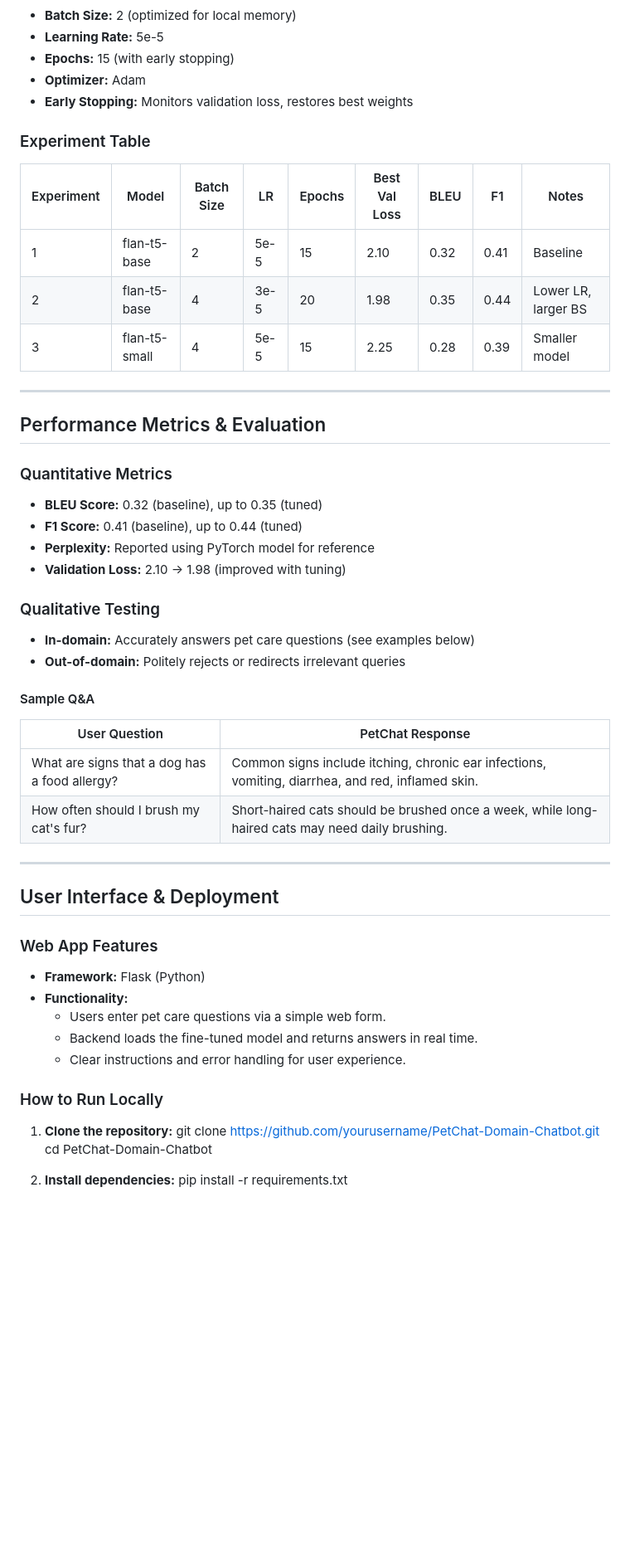
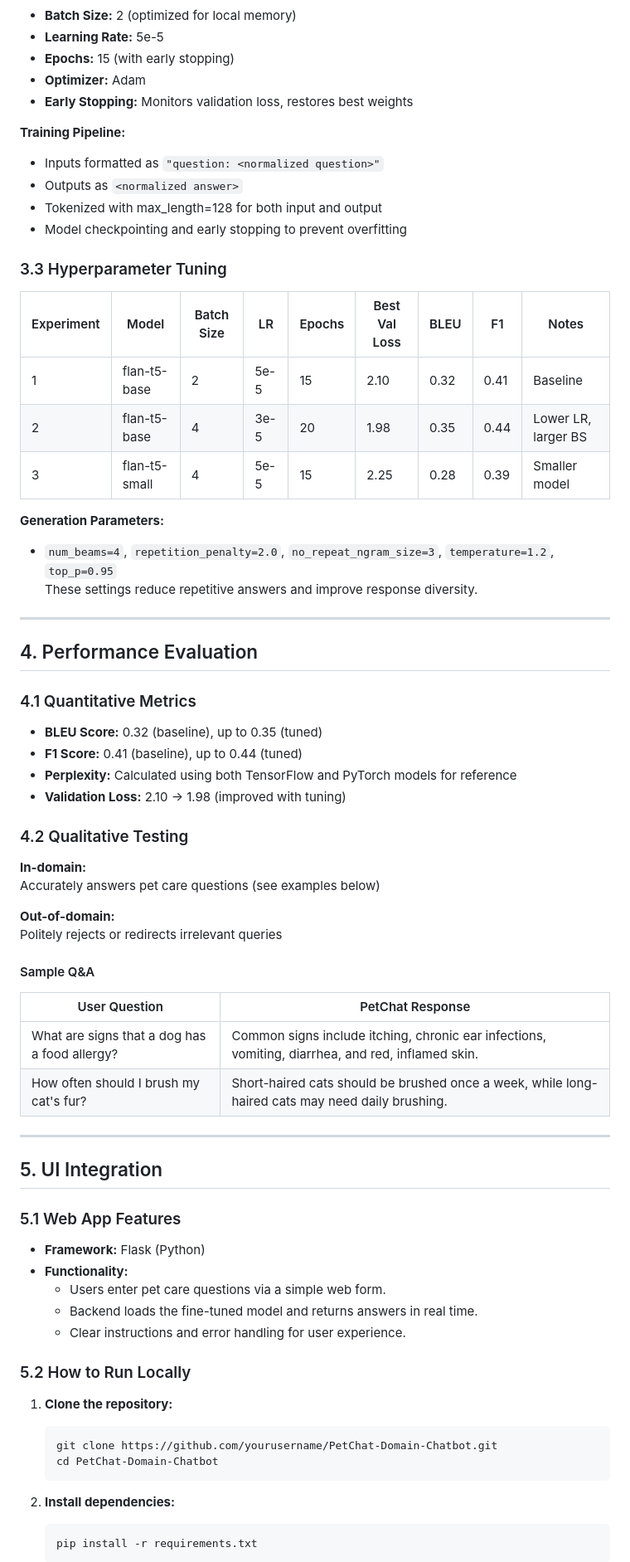
Before and after one commit to aadedigbae/PETCHAT_CHATBOT, a Markdown page: CHATBOT/README.md, the part around the change printed below. Shown: that part at 83% size. Rendered like a GitHub page; blank space fills up the shorter version.

````diff
--- a/CHATBOT/README.md
+++ b/CHATBOT/README.md
@@ -60,7 +68,13 @@ Pet ownership is at an all-time high, but access to trustworthy, actionable pet
 - **Optimizer:** Adam
 - **Early Stopping:** Monitors validation loss, restores best weights
 
-### Experiment Table
+**Training Pipeline:**
+- Inputs formatted as `"question: <normalized question>"`
+- Outputs as `<normalized answer>`
+- Tokenized with max_length=128 for both input and output
+- Model checkpointing and early stopping to prevent overfitting
+
+### 3.3 Hyperparameter Tuning
 
 | Experiment | Model           | Batch Size | LR     | Epochs | Best Val Loss | BLEU | F1   | Notes                |
 |------------|-----------------|-----------|--------|--------|--------------|------|------|----------------------|
@@ -68,19 +82,28 @@ Pet ownership is at an all-time high, but access to trustworthy, actionable pet
 | 2          | flan-t5-base    | 4         | 3e-5   | 20     | 1.98         | 0.35 | 0.44 | Lower LR, larger BS  |
 | 3          | flan-t5-small   | 4         | 5e-5   | 15     | 2.25         | 0.28 | 0.39 | Smaller model        |
 
+**Generation Parameters:**
+- `num_beams=4`, `repetition_penalty=2.0`, `no_repeat_ngram_size=3`, `temperature=1.2`, `top_p=0.95`
+These settings reduce repetitive answers and improve response diversity.
+
 ---
 
-## Performance Metrics & Evaluation
+## 4. Performance Evaluation
 
-### Quantitative Metrics
+### 4.1 Quantitative Metrics
+
 - **BLEU Score:** 0.32 (baseline), up to 0.35 (tuned)
 - **F1 Score:** 0.41 (baseline), up to 0.44 (tuned)
-- **Perplexity:** Reported using PyTorch model for reference
+- **Perplexity:** Calculated using both TensorFlow and PyTorch models for reference
 - **Validation Loss:** 2.10 → 1.98 (improved with tuning)
 
-### Qualitative Testing
-- **In-domain:** Accurately answers pet care questions (see examples below)
-- **Out-of-domain:** Politely rejects or redirects irrelevant queries
+### 4.2 Qualitative Testing
+
+**In-domain:**
+Accurately answers pet care questions (see examples below)
+
+**Out-of-domain:**
+Politely rejects or redirects irrelevant queries
 
 #### Sample Q&A
 
@@ -91,22 +114,27 @@ Pet ownership is at an all-time high, but access to trustworthy, actionable pet
 
 ---
 
-## User Interface & Deployment
+## 5. UI Integration
 
-### Web App Features
+### 5.1 Web App Features
+
 - **Framework:** Flask (Python)
 - **Functionality:**
   - Users enter pet care questions via a simple web form.
   - Backend loads the fine-tuned model and returns answers in real time.
   - Clear instructions and error handling for user experience.
 
-### How to Run Locally
+### 5.2 How to Run Locally
 
 1. **Clone the repository:**
-git clone https://github.com/yourusername/PetChat-Domain-Chatbot.git
-cd PetChat-Domain-Chatbot
+    ```sh
+    git clone https://github.com/yourusername/PetChat-Domain-Chatbot.git
+    cd PetChat-Domain-Chatbot
+    ```
 
 2. **Install dependencies:**
-pip install -r requirements.txt
+    ```sh
+    pip install -r requirements.txt
+    ```
 
 3. **Start the Flask backend:**
````
Also changed, not shown: other parts of CHATBOT/README.md (+80 -52 lines).
